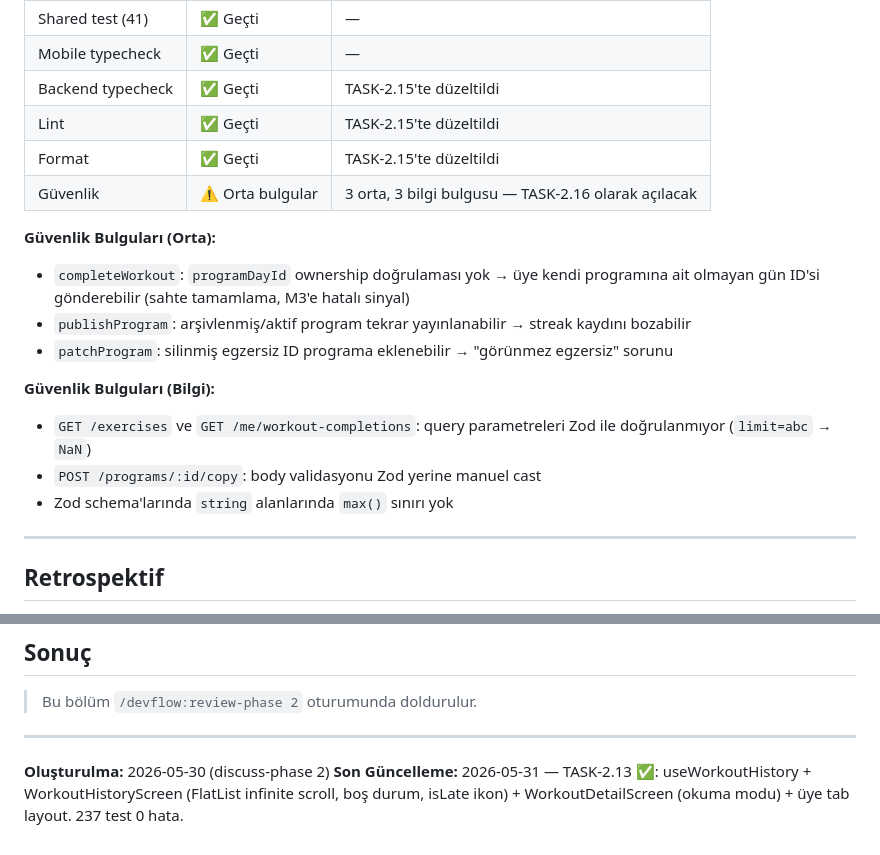
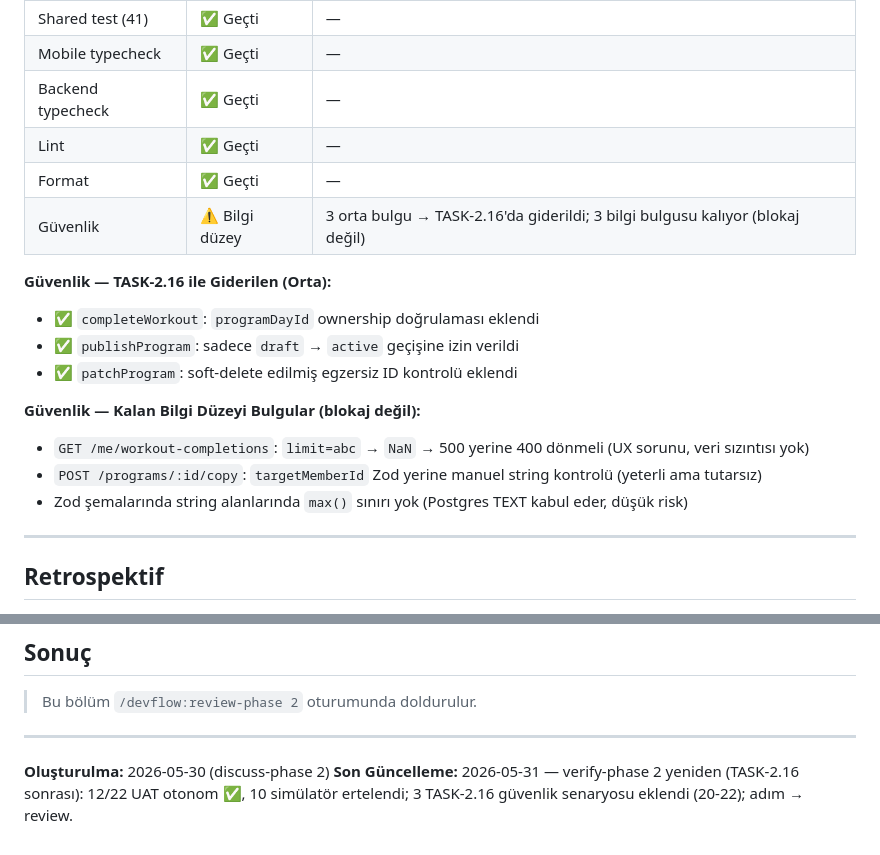
Before and after one commit to NorthAIII/Alpfit.v1, a Markdown page: _dev/phases/PHASE-2.md, 2 parts joined by grey strips. Drawn GitHub-style.

```diff
--- a/_dev/phases/PHASE-2.md
+++ b/_dev/phases/PHASE-2.md
@@ -255,19 +258,19 @@ QueryClient `gcTime: 7 * 24 * 60 * 60 * 1000` (7 gün) — offline hafızada haf
 | Shared test (41) | ✅ Geçti | — |
 | Mobile typecheck | ✅ Geçti | — |
-| Backend typecheck | ✅ Geçti | TASK-2.15'te düzeltildi |
-| Lint | ✅ Geçti | TASK-2.15'te düzeltildi |
-| Format | ✅ Geçti | TASK-2.15'te düzeltildi |
-| Güvenlik | ⚠️ Orta bulgular | 3 orta, 3 bilgi bulgusu — TASK-2.16 olarak açılacak |
+| Backend typecheck | ✅ Geçti | — |
+| Lint | ✅ Geçti | — |
+| Format | ✅ Geçti | — |
+| Güvenlik | ⚠️ Bilgi düzey | 3 orta bulgu → TASK-2.16'da giderildi; 3 bilgi bulgusu kalıyor (blokaj değil) |
 
-**Güvenlik Bulguları (Orta):**
-- `completeWorkout`: `programDayId` ownership doğrulaması yok → üye kendi programına ait olmayan gün ID'si gönderebilir (sahte tamamlama, M3'e hatalı sinyal)
-- `publishProgram`: arşivlenmiş/aktif program tekrar yayınlanabilir → streak kaydını bozabilir
-- `patchProgram`: silinmiş egzersiz ID programa eklenebilir → "görünmez egzersiz" sorunu
+**Güvenlik — TASK-2.16 ile Giderilen (Orta):**
+- ✅ `completeWorkout`: `programDayId` ownership doğrulaması eklendi
+- ✅ `publishProgram`: sadece `draft` → `active` geçişine izin verildi
+- ✅ `patchProgram`: soft-delete edilmiş egzersiz ID kontrolü eklendi
 
-**Güvenlik Bulguları (Bilgi):**
-- `GET /exercises` ve `GET /me/workout-completions`: query parametreleri Zod ile doğrulanmıyor (`limit=abc` → `NaN`)
-- `POST /programs/:id/copy`: body validasyonu Zod yerine manuel cast
-- Zod schema'larında `string` alanlarında `max()` sınırı yok
+**Güvenlik — Kalan Bilgi Düzeyi Bulgular (blokaj değil):**
+- `GET /me/workout-completions`: `limit=abc` → `NaN` → 500 yerine 400 dönmeli (UX sorunu, veri sızıntısı yok)
+- `POST /programs/:id/copy`: `targetMemberId` Zod yerine manuel string kontrolü (yeterli ama tutarsız)
+- Zod şemalarında string alanlarında `max()` sınırı yok (Postgres TEXT kabul eder, düşük risk)
 
 ---
 
@@ -290,4 +293,4 @@ QueryClient `gcTime: 7 * 24 * 60 * 60 * 1000` (7 gün) — offline hafızada haf
 ---
 
 **Oluşturulma:** 2026-05-30 (discuss-phase 2)
-**Son Güncelleme:** 2026-05-31 — TASK-2.13 ✅: useWorkoutHistory + WorkoutHistoryScreen (FlatList infinite scroll, boş durum, isLate ikon) + WorkoutDetailScreen (okuma modu) + üye tab layout. 237 test 0 hata.
+**Son Güncelleme:** 2026-05-31 — verify-phase 2 yeniden (TASK-2.16 sonrası): 12/22 UAT otonom ✅, 10 simülatör ertelendi; 3 TASK-2.16 güvenlik senaryosu eklendi (20-22); adım → review.
```
Also changed, not shown: other parts of _dev/phases/PHASE-2.md (+18 -15 lines), _dev/DURUM.md (+9 -9 lines).
